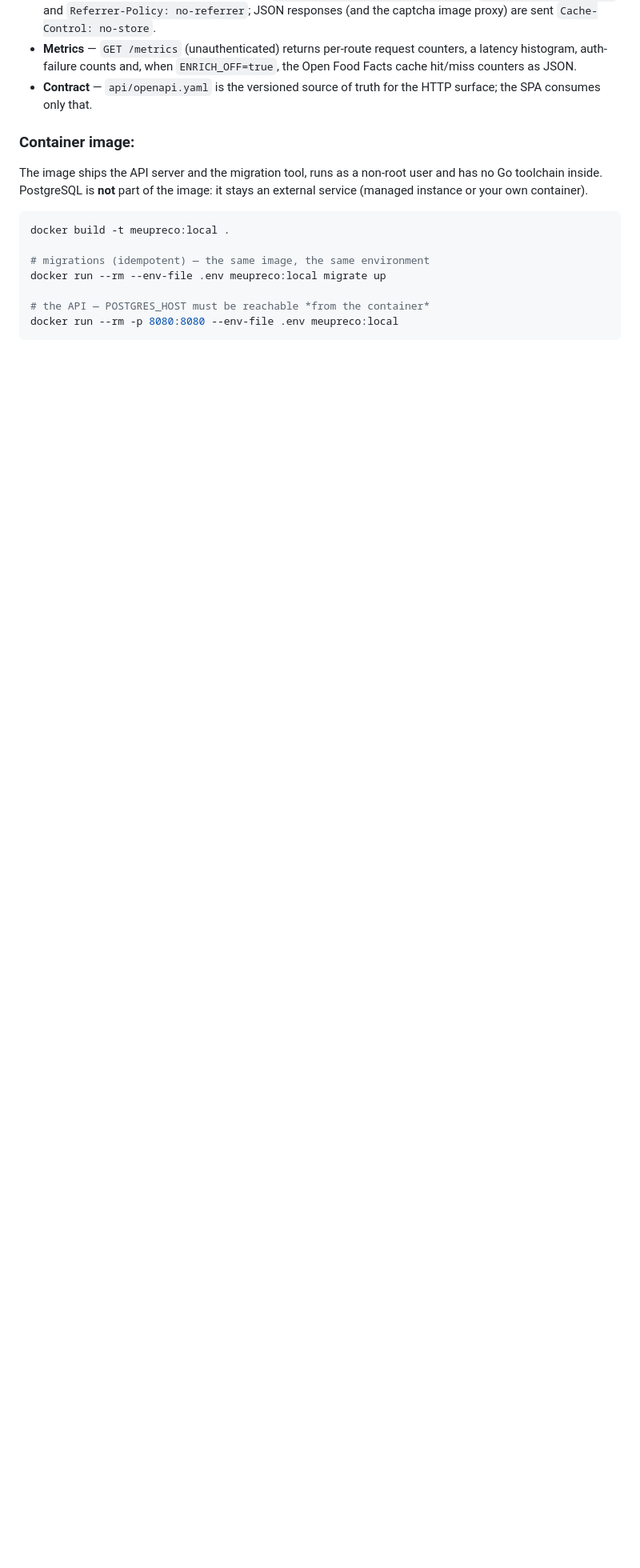
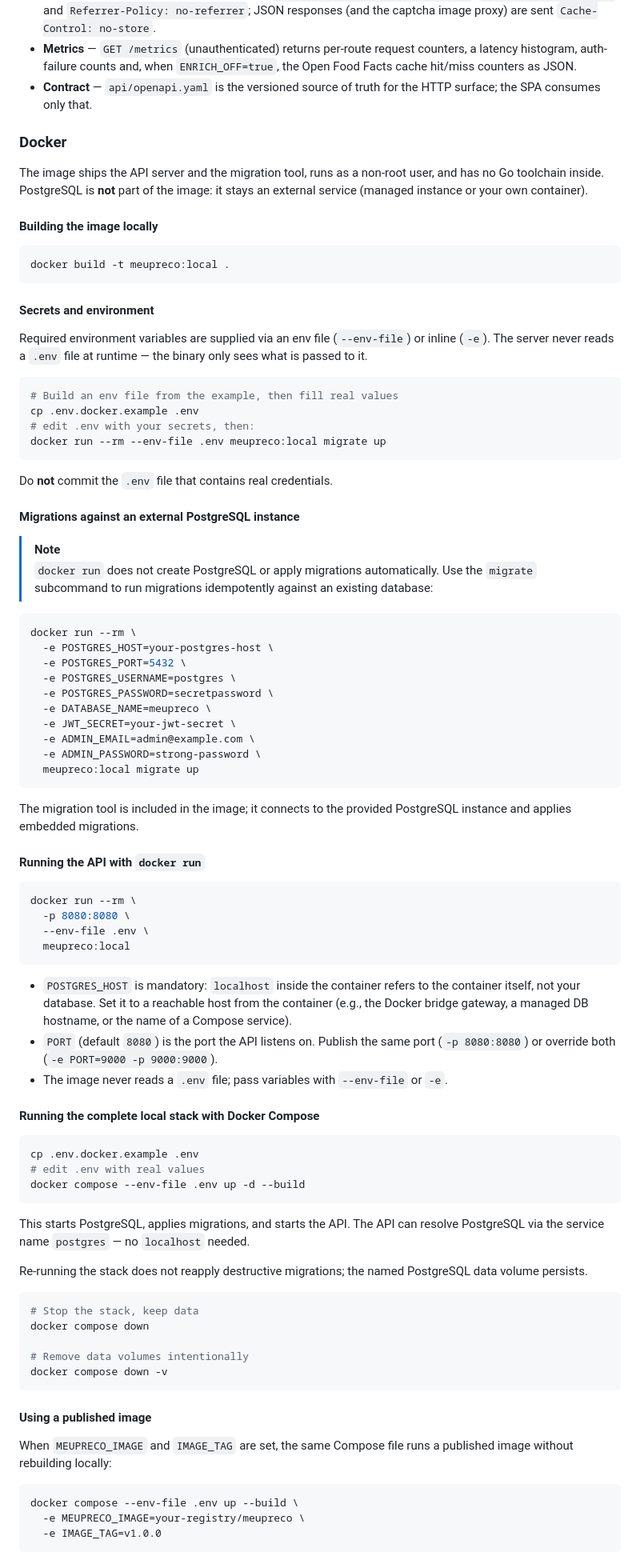
Before and after one commit to pedromarquetti/meu-preco, a Markdown page: README.md, the part around one of its changes. Shown at 80% size. Rendered like a GitHub page; blank space fills up the shorter version.

Commit message:
docs(readme): updated readme with basic docker info

````diff
--- a/README.md
+++ b/README.md
@@ -266,16 +276,103 @@ injects environment directly (`env_file`/`-e`) — the compiled binary never rea
 - **Contract** — `api/openapi.yaml` is the versioned source of truth for the
   HTTP surface; the SPA consumes only that.
 
-### Container image:
+### Docker
 
-The image ships the API server and the migration tool, runs as a non-root user
+The image ships the API server and the migration tool, runs as a non-root user,
 and has no Go toolchain inside. PostgreSQL is **not** part of the image: it
 stays an external service (managed instance or your own container).
 
+#### Building the image locally
+
 ```sh
 docker build -t meupreco:local .
+```
 
-# migrations (idempotent) — the same image, the same environment
+#### Secrets and environment
+
+Required environment variables are supplied via an env file (`--env-file`) or
+inline (`-e`). The server never reads a `.env` file at runtime — the binary only
+sees what is passed to it.
+
+```sh
+# Build an env file from the example, then fill real values
+cp .env.docker.example .env
+# edit .env with your secrets, then:
 docker run --rm --env-file .env meupreco:local migrate up
+```
 
-# the API — POSTGRES_HOST must be reachable *from the container*
+Do **not** commit the `.env` file that contains real credentials.
+
+#### Migrations against an external PostgreSQL instance
+
+> [!NOTE]
+> `docker run` does not create PostgreSQL or apply migrations automatically. Use
+> the `migrate` subcommand to run migrations idempotently against an existing
+> database:
+
+```sh
+docker run --rm \
+  -e POSTGRES_HOST=your-postgres-host \
+  -e POSTGRES_PORT=5432 \
+  -e POSTGRES_USERNAME=postgres \
+  -e POSTGRES_PASSWORD=secretpassword \
+  -e DATABASE_NAME=meupreco \
+  -e JWT_SECRET=your-jwt-secret \
+  -e ADMIN_EMAIL=admin@example.com \
+  -e ADMIN_PASSWORD=strong-password \
+  meupreco:local migrate up
+```
+
+The migration tool is included in the image; it connects to the provided
+PostgreSQL instance and applies embedded migrations.
+
+#### Running the API with `docker run`
+
+```sh
+docker run --rm \
+  -p 8080:8080 \
+  --env-file .env \
+  meupreco:local
+```
+
+- `POSTGRES_HOST` is mandatory: `localhost` inside the container refers to the
+  container itself, not your database. Set it to a reachable host from the
+  container (e.g., the Docker bridge gateway, a managed DB hostname, or the name
+  of a Compose service).
+- `PORT` (default `8080`) is the port the API listens on. Publish the same port
+  (`-p 8080:8080`) or override both (`-e PORT=9000 -p 9000:9000`).
+- The image never reads a `.env` file; pass variables with `--env-file` or `-e`.
+
+#### Running the complete local stack with Docker Compose
+
+```sh
+cp .env.docker.example .env
+# edit .env with real values
+docker compose --env-file .env up -d --build
+```
+
+This starts PostgreSQL, applies migrations, and starts the API. The API can
+resolve PostgreSQL via the service name `postgres` — no `localhost` needed.
+
+Re-running the stack does not reapply destructive migrations; the named
+PostgreSQL data volume persists.
+
+```sh
+# Stop the stack, keep data
+docker compose down
+
+# Remove data volumes intentionally
+docker compose down -v
+```
+
+#### Using a published image
+
+When `MEUPRECO_IMAGE` and `IMAGE_TAG` are set, the same Compose file runs a
+published image without rebuilding locally:
+
+```sh
+docker compose --env-file .env up --build \
+  -e MEUPRECO_IMAGE=your-registry/meupreco \
+  -e IMAGE_TAG=v1.0.0
+```
+
````
Also changed, not shown: other parts of README.md (+79 -19 lines).
